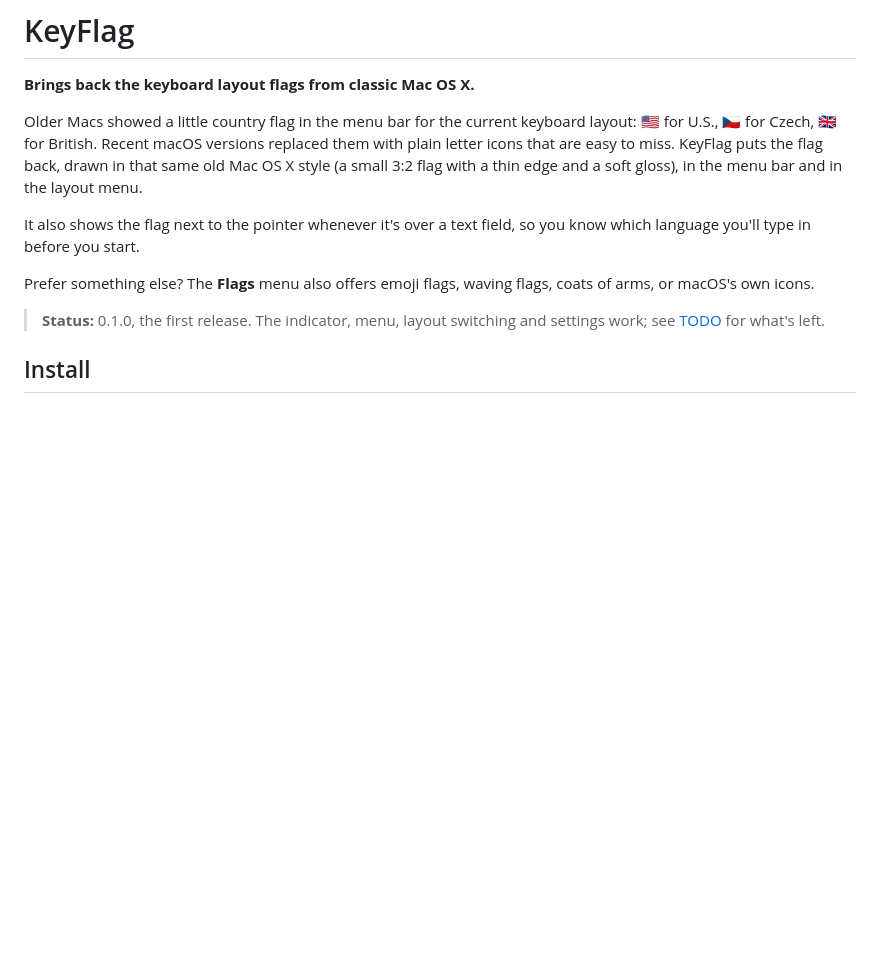
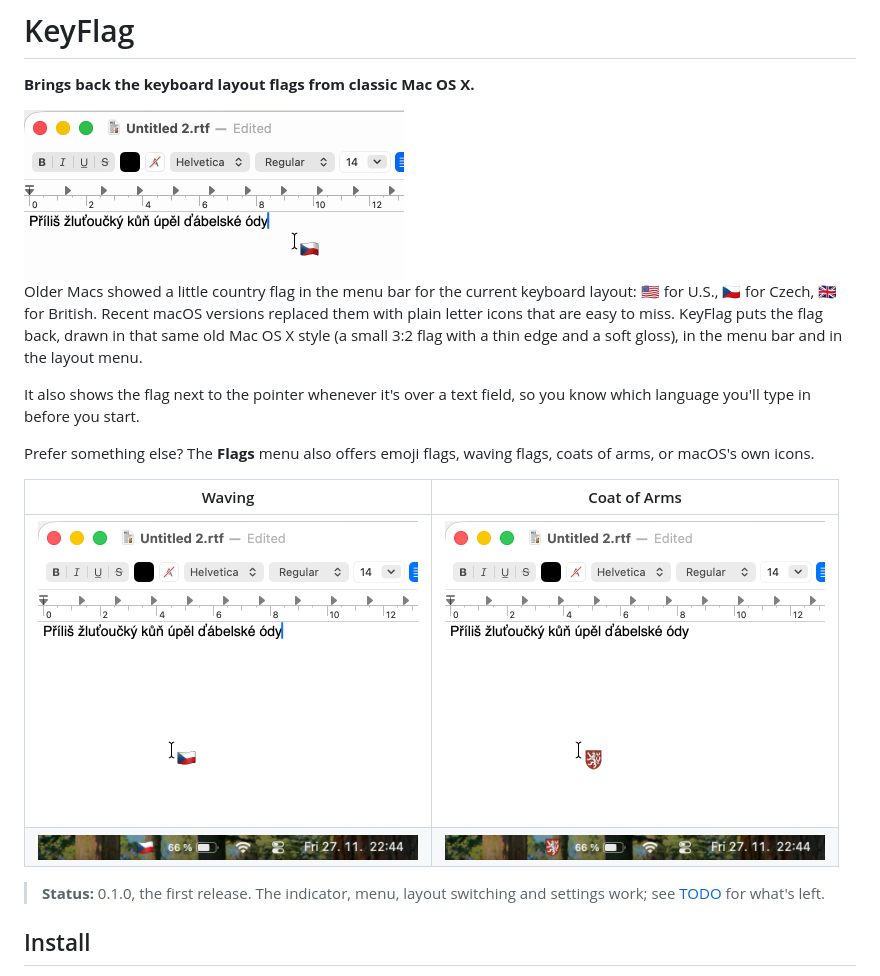
Before and after one commit to kurtcz/KeyFlag, a Markdown page: README.md, the part around the change. Drawn GitHub-style; pictures changed too: Screenshots/coat-of-arms-menubar.png (added), Screenshots/coat-of-arms-pointer.png (added), Screenshots/waving-menubar.png (added); blank space fills up the shorter version.

```diff
--- a/README.md
+++ b/README.md
@@ -1,12 +1,19 @@
 # KeyFlag
 
 **Brings back the keyboard layout flags from classic Mac OS X.**
+
+<img src="Screenshots/waving.gif" width="380" alt="A waving Czech flag next to the pointer over Czech text in TextEdit">
 
 Older Macs showed a little country flag in the menu bar for the current keyboard layout: 🇺🇸 for U.S., 🇨🇿 for Czech, 🇬🇧 for British. Recent macOS versions replaced them with plain letter icons that are easy to miss. KeyFlag puts the flag back, drawn in that same old Mac OS X style (a small 3:2 flag with a thin edge and a soft gloss), in the menu bar and in the layout menu.
 
 It also shows the flag next to the pointer whenever it's over a text field, so you know which language you'll type in before you start.
 
 Prefer something else? The **Flags** menu also offers emoji flags, waving flags, coats of arms, or macOS's own icons.
+
+| Waving | Coat of Arms |
+|---|---|
+| <img src="Screenshots/waving-pointer.png" width="380" alt="A waving Czech flag next to the pointer in a TextEdit window"> | <img src="Screenshots/coat-of-arms-pointer.png" width="380" alt="The Czech coat of arms next to the pointer in a TextEdit window"> |
+| <img src="Screenshots/waving-menubar.png" width="380" alt="The Czech flag in the menu bar"> | <img src="Screenshots/coat-of-arms-menubar.png" width="380" alt="The Czech coat of arms in the menu bar"> |
 
 > **Status:** 0.1.0, the first release. The indicator, menu, layout switching and settings work; see [TODO](#todo) for what's left.
 
```
Also changed, not shown: release-notes/0.1.0.md (+5 -1 lines), 4 other files.
